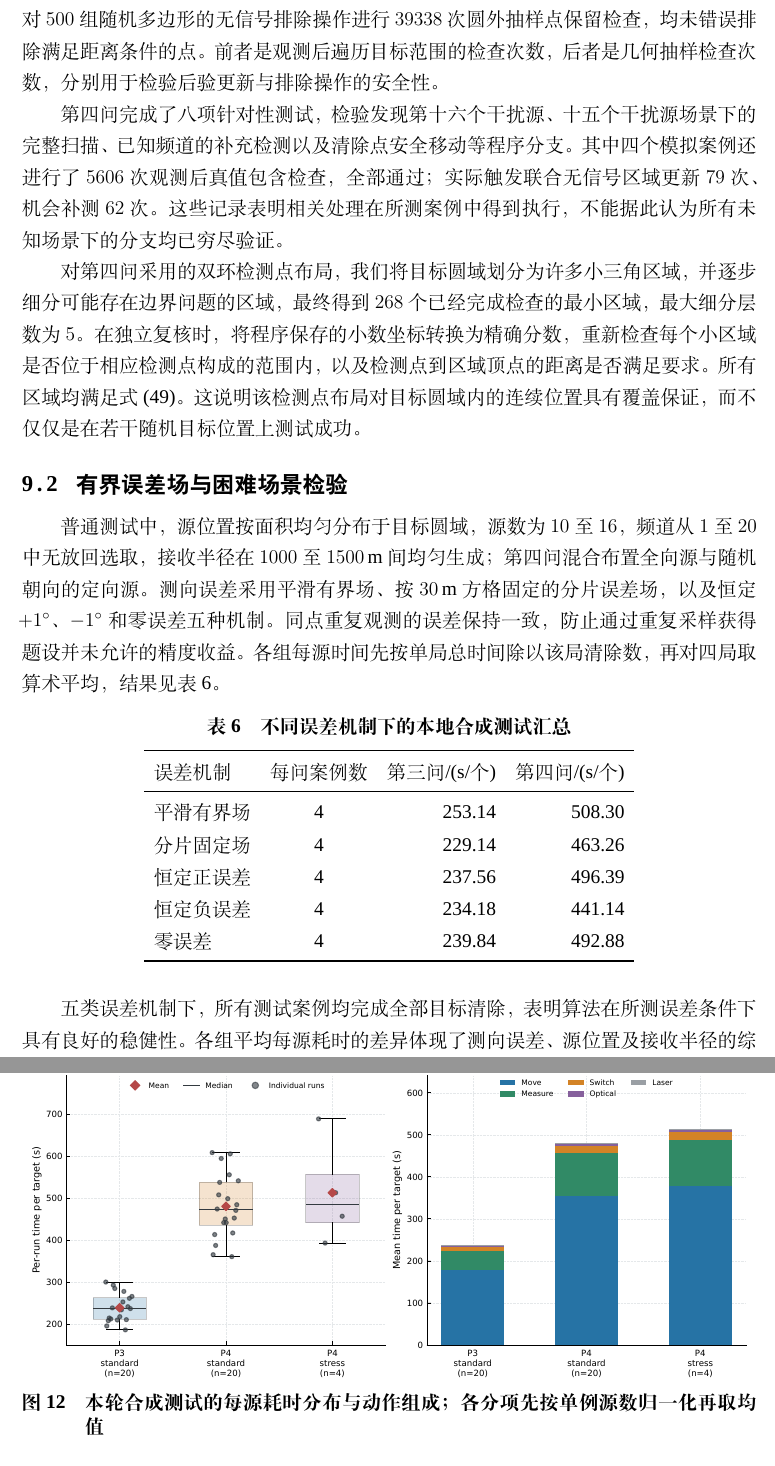
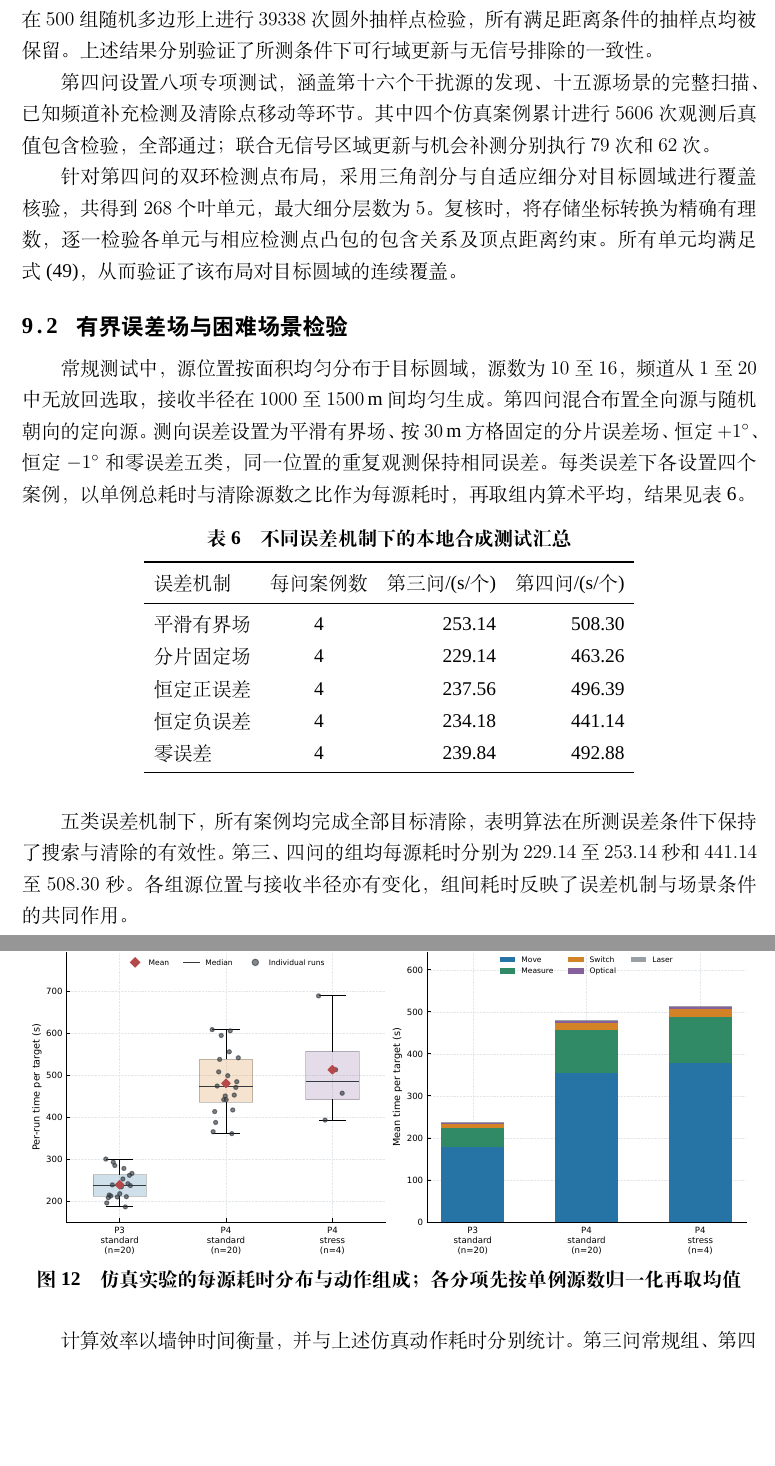
Before and after one commit to Michael20070814/-LaTeX, a LaTeX thesis (example.tex): two parts of pages 30 and 32 of 35 before the commit and two parts of pages 30 and 31 of 34 after it, joined at a grey line, cut at the place of the change, the shorter picture padded with empty space. Compiled offline with XeLaTeX; a missing font is replaced by an installed copy or a similar font.

Commit message:
polish the expression

```diff
--- a/example.tex
+++ b/example.tex
@@ -895,12 +895,12 @@ JSH3-8CAA-UJWN-67EG & 16 & 224.04 & 0.840 \\
 
-第三问的程序检验包括 \(16\) 个压力案例和 \(3\) 个专门检验备用方案的案例，观测后共进行 \(7149\) 次真值包含检查，真实目标均保留在相应未清除目标的有效可行域中。另外，对 \(500\) 组随机多边形的无信号排除操作进行 \(39338\) 次圆外抽样点保留检查，均未错误排除满足距离条件的点。前者是观测后遍历目标范围的检查次数，后者是几何抽样检查次数，分别用于检验后验更新与排除操作的安全性。
+第三问设置 \(16\) 个压力案例和 \(3\) 个备用策略专项案例，累计进行 \(7149\) 次观测后真值包含检验，未清除目标的真实位置均保留在相应可行域内。针对无信号区域排除操作，在 \(500\) 组随机多边形上进行 \(39338\) 次圆外抽样点检验，所有满足距离条件的抽样点均被保留。上述结果分别验证了所测条件下可行域更新与无信号排除的一致性。
 
-第四问完成了八项针对性测试，检验发现第十六个干扰源、十五个干扰源场景下的完整扫描、已知频道的补充检测以及清除点安全移动等程序分支。其中四个模拟案例还进行了 \(5606\) 次观测后真值包含检查，全部通过；实际触发联合无信号区域更新 \(79\) 次、机会补测 \(62\) 次。这些记录表明相关处理在所测案例中得到执行，不能据此认为所有未知场景下的分支均已穷尽验证。
+第四问设置八项专项测试，涵盖第十六个干扰源的发现、十五源场景的完整扫描、已知频道补充检测及清除点移动等环节。其中四个仿真案例累计进行 \(5606\) 次观测后真值包含检验，全部通过；联合无信号区域更新与机会补测分别执行 \(79\) 次和 \(62\) 次。
 
-对第四问采用的双环检测点布局，我们将目标圆域划分为许多小三角区域，并逐步细分可能存在边界问题的区域，最终得到 \(268\) 个已经完成检查的最小区域，最大细分层数为 \(5\)。在独立复核时，将程序保存的小数坐标转换为精确分数，重新检查每个小区域是否位于相应检测点构成的范围内，以及检测点到区域顶点的距离是否满足要求。所有区域均满足式~\eqref{eq:b26-q4-cell-certificate}。这说明该检测点布局对目标圆域内的连续位置具有覆盖保证，而不仅仅是在若干随机目标位置上测试成功。
+针对第四问的双环检测点布局，采用三角剖分与自适应细分对目标圆域进行覆盖核验，共得到 \(268\) 个叶单元，最大细分层数为 \(5\)。复核时，将存储坐标转换为精确有理数，逐一检验各单元与相应检测点凸包的包含关系及顶点距离约束。所有单元均满足式~\eqref{eq:b26-q4-cell-certificate}，从而验证了该布局对目标圆域的连续覆盖。
 
 \subsection{有界误差场与困难场景检验}
-普通测试中，源位置按面积均匀分布于目标圆域，源数为 $10$ 至 $16$，频道从 $1$ 至 $20$ 中无放回选取，接收半径在 $1000$ 至 $1500\,\mathrm m$ 间均匀生成；第四问混合布置全向源与随机朝向的定向源。测向误差采用平滑有界场、按 $30\,\mathrm m$ 方格固定的分片误差场，以及恒定 $+1^\circ$、$-1^\circ$ 和零误差五种机制。同点重复观测的误差保持一致，防止通过重复采样获得题设并未允许的精度收益。各组每源时间先按单局总时间除以该局清除数，再对四局取算术平均，结果见表~\ref{tab:error-fields}。
+常规测试中，源位置按面积均匀分布于目标圆域，源数为 $10$ 至 $16$，频道从 $1$ 至 $20$ 中无放回选取，接收半径在 $1000$ 至 $1500\,\mathrm m$ 间均匀生成。第四问混合布置全向源与随机朝向的定向源。测向误差设置为平滑有界场、按 $30\,\mathrm m$ 方格固定的分片误差场、恒定 $+1^\circ$、恒定 $-1^\circ$ 和零误差五类，同一位置的重复观测保持相同误差。每类误差下各设置四个案例，以单例总耗时与清除源数之比作为每源耗时，再取组内算术平均，结果见表~\ref{tab:error-fields}。
 \begin{table}[H]
 \centering\caption{不同误差机制下的本地合成测试汇总}\label{tab:error-fields}
 \begin{tabular}{lcrr}
@@ -915,7 +915,7 @@ JSH3-8CAA-UJWN-67EG & 16 & 224.04 & 0.840 \\
 \bottomrule
 \end{tabular}
 \end{table}
-五类误差机制下，所有测试案例均完成全部目标清除，表明算法在所测误差条件下具有良好的稳健性。各组平均每源耗时的差异体现了测向误差、源位置及接收半径的综合影响；即使在零误差条件下，完整扫描与移动仍是时间开销的重要组成部分。
+五类误差机制下，所有案例均完成全部目标清除，表明算法在所测误差条件下保持了搜索与清除的有效性。第三、四问的组均每源耗时分别为 $229.14$ 至 $253.14$ 秒和 $441.14$ 至 $508.30$ 秒。各组源位置与接收半径亦有变化，组间耗时反映了误差机制与场景条件的共同作用。
 
 第四问的压力测试统一将接收半径取为 $1000\,\mathrm m$，每例仅保留一个全向源，其余为定向源。四种构造及实际耗时如表~\ref{tab:q4-stress}。
 \begin{table}[H]
@@ -940,5 +940,5 @@ JSH3-8CAA-UJWN-67EG & 16 & 224.04 & 0.840 \\
 \begin{figure}[H]
  \centering\includegraphics[width=0.98\linewidth]{image/performance.pdf}
- \caption{本轮合成测试的每源耗时分布与动作组成；各分项先按单例源数归一化再取均值}\label{fig:performance}
+ \caption{仿真实验的每源耗时分布与动作组成；各分项先按单例源数归一化再取均值}\label{fig:performance}
 \end{figure}
 
@@ -946,5 +945,5 @@ JSH3-8CAA-UJWN-67EG & 16 & 224.04 & 0.840 \\
 
-程序墙钟时间与虚拟动作时间分别记录。第三问普通集本机最大求解进程耗时为 $1.48$ 秒，第四问普通集为 $0.67$ 秒、压力集为 $1.06$ 秒；这些值受主机和调度影响，不能直接替代题目正式平台的程序运行时间。第三问还包含限时混合整数规划，相同种子与源码在不同主机上不承诺产生逐位相同的路线。
+计算效率以墙钟时间衡量，并与上述仿真动作耗时分别统计。第三问常规组、第四问常规组和压力组的最大求解进程耗时分别为 $1.48$、$0.67$ 和 $1.06$ 秒。第三问采用限时混合整数规划，其路线结果与计算耗时受求解时限及运行环境影响。
 
 \section{模型评价}
 \subsection{模型的优点}
```
Also changed, not shown: example.tex (11 more changed lines).
